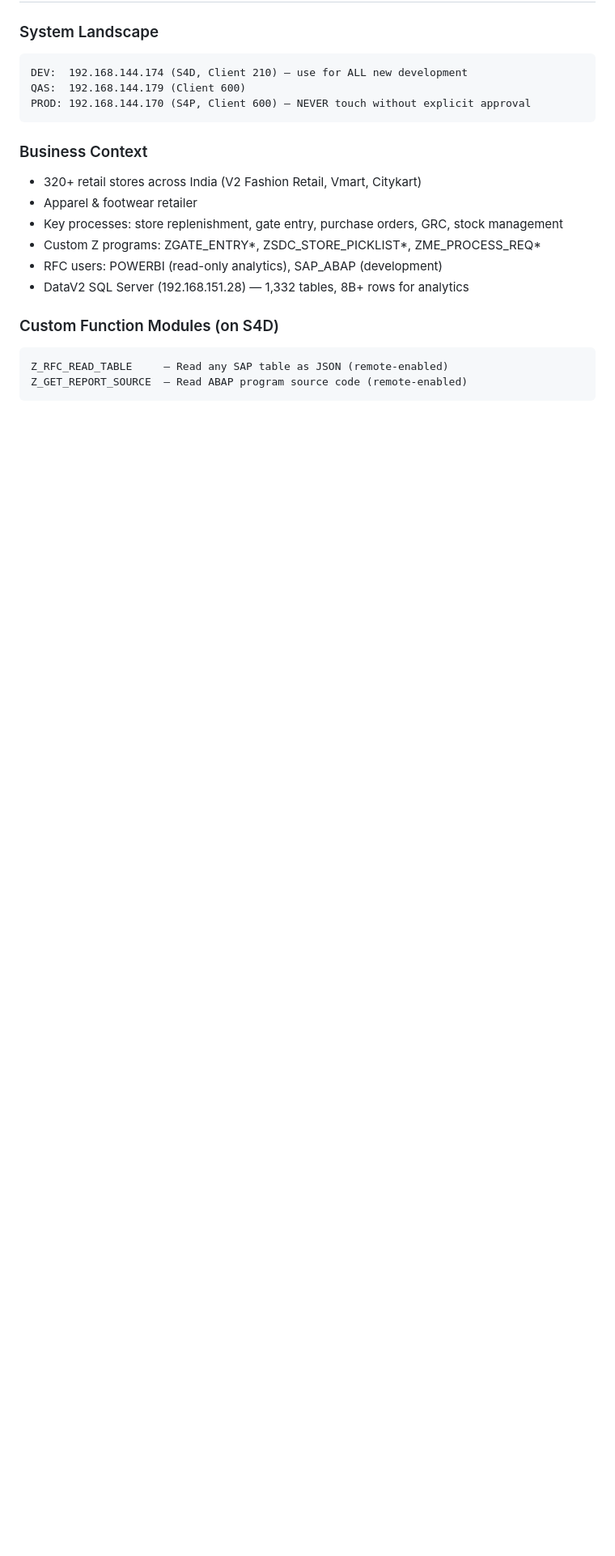
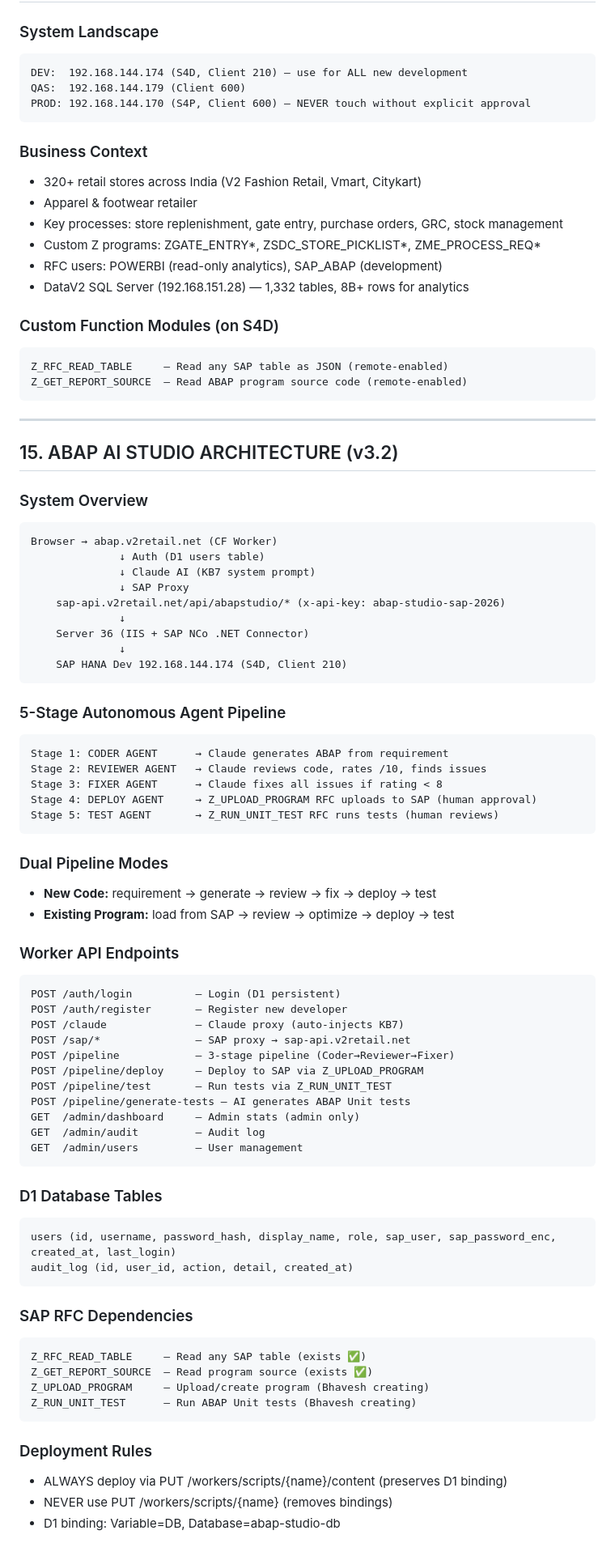
Before and after one commit to akash0631/abap-ai-studio, a Markdown page: KB7_SAP_ABAP_KNOWLEDGE_BASE.md, the part around the change. Shown at 81% size. GitHub-like rendering; blank space fills up the shorter version.

Commit message:
KB7 update: Add pipeline architecture, endpoints, deployment rules, D1 schema

````diff
--- a/KB7_SAP_ABAP_KNOWLEDGE_BASE.md
+++ b/KB7_SAP_ABAP_KNOWLEDGE_BASE.md
@@ -876,3 +876,67 @@ PROD: 192.168.144.170 (S4P, Client 600) — NEVER touch without explicit approva
 Z_RFC_READ_TABLE     — Read any SAP table as JSON (remote-enabled)
 Z_GET_REPORT_SOURCE  — Read ABAP program source code (remote-enabled)
 ```
+
+---
+
+## 15. ABAP AI STUDIO ARCHITECTURE (v3.2)
+
+### System Overview
+```
+Browser → abap.v2retail.net (CF Worker)
+              ↓ Auth (D1 users table)
+              ↓ Claude AI (KB7 system prompt)
+              ↓ SAP Proxy
+    sap-api.v2retail.net/api/abapstudio/* (x-api-key: abap-studio-sap-2026)
+              ↓
+    Server 36 (IIS + SAP NCo .NET Connector)
+              ↓
+    SAP HANA Dev 192.168.144.174 (S4D, Client 210)
+```
+
+### 5-Stage Autonomous Agent Pipeline
+```
+Stage 1: CODER AGENT      → Claude generates ABAP from requirement
+Stage 2: REVIEWER AGENT   → Claude reviews code, rates /10, finds issues
+Stage 3: FIXER AGENT      → Claude fixes all issues if rating < 8
+Stage 4: DEPLOY AGENT     → Z_UPLOAD_PROGRAM RFC uploads to SAP (human approval)
+Stage 5: TEST AGENT       → Z_RUN_UNIT_TEST RFC runs tests (human reviews)
+```
+
+### Dual Pipeline Modes
+- **New Code:** requirement → generate → review → fix → deploy → test
+- **Existing Program:** load from SAP → review → optimize → deploy → test
+
+### Worker API Endpoints
+```
+POST /auth/login          — Login (D1 persistent)
+POST /auth/register       — Register new developer
+POST /claude              — Claude proxy (auto-injects KB7)
+POST /sap/*               — SAP proxy → sap-api.v2retail.net
+POST /pipeline            — 3-stage pipeline (Coder→Reviewer→Fixer)
+POST /pipeline/deploy     — Deploy to SAP via Z_UPLOAD_PROGRAM
+POST /pipeline/test       — Run tests via Z_RUN_UNIT_TEST
+POST /pipeline/generate-tests — AI generates ABAP Unit tests
+GET  /admin/dashboard     — Admin stats (admin only)
+GET  /admin/audit         — Audit log
+GET  /admin/users         — User management
+```
+
+### D1 Database Tables
+```sql
+users (id, username, password_hash, display_name, role, sap_user, sap_password_enc, created_at, last_login)
+audit_log (id, user_id, action, detail, created_at)
+```
+
+### SAP RFC Dependencies
+```
+Z_RFC_READ_TABLE     — Read any SAP table (exists ✅)
+Z_GET_REPORT_SOURCE  — Read program source (exists ✅)
+Z_UPLOAD_PROGRAM     — Upload/create program (Bhavesh creating)
+Z_RUN_UNIT_TEST      — Run ABAP Unit tests (Bhavesh creating)
+```
+
+### Deployment Rules
+- ALWAYS deploy via PUT /workers/scripts/{name}/content (preserves D1 binding)
+- NEVER use PUT /workers/scripts/{name} (removes bindings)
+- D1 binding: Variable=DB, Database=abap-studio-db
````
